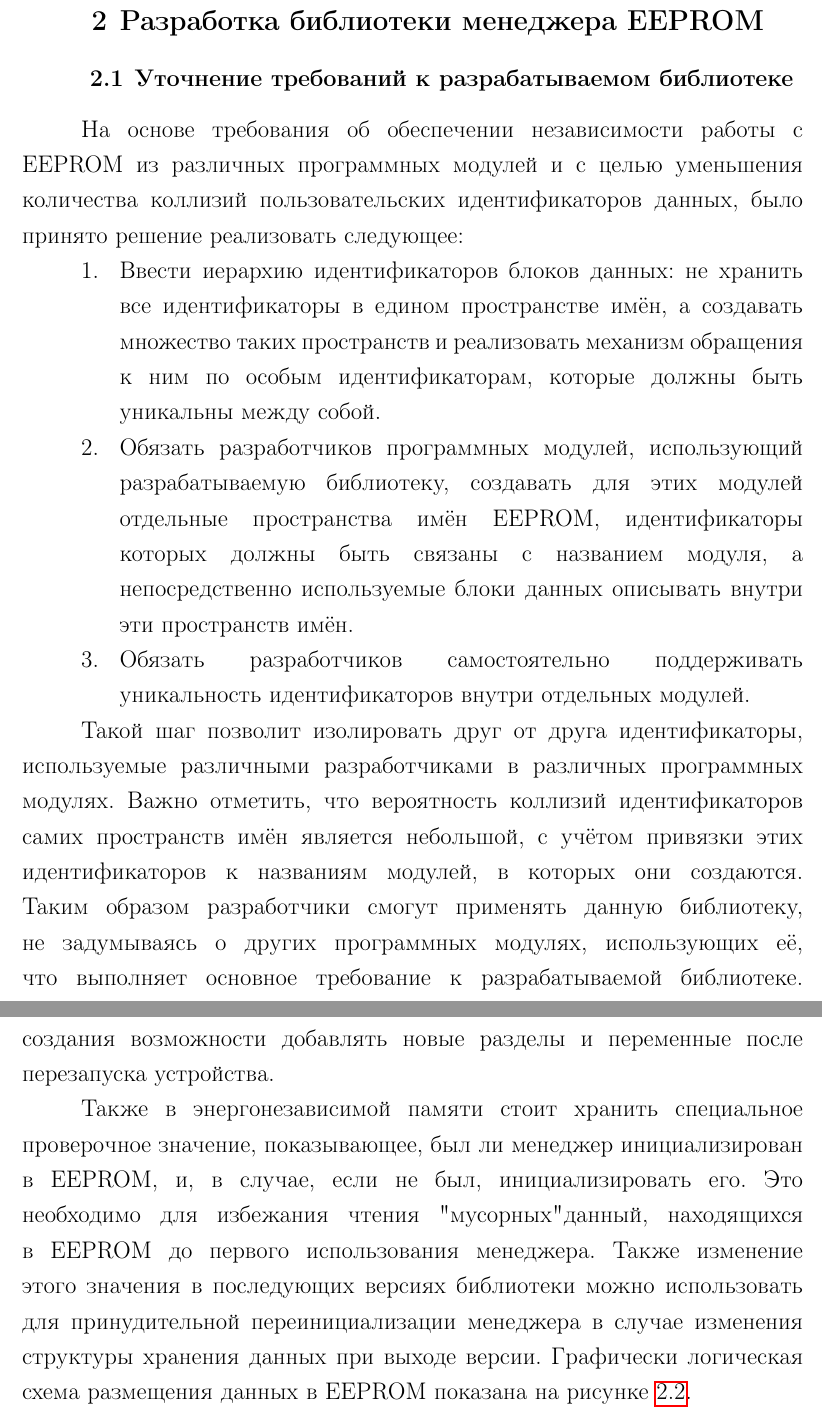
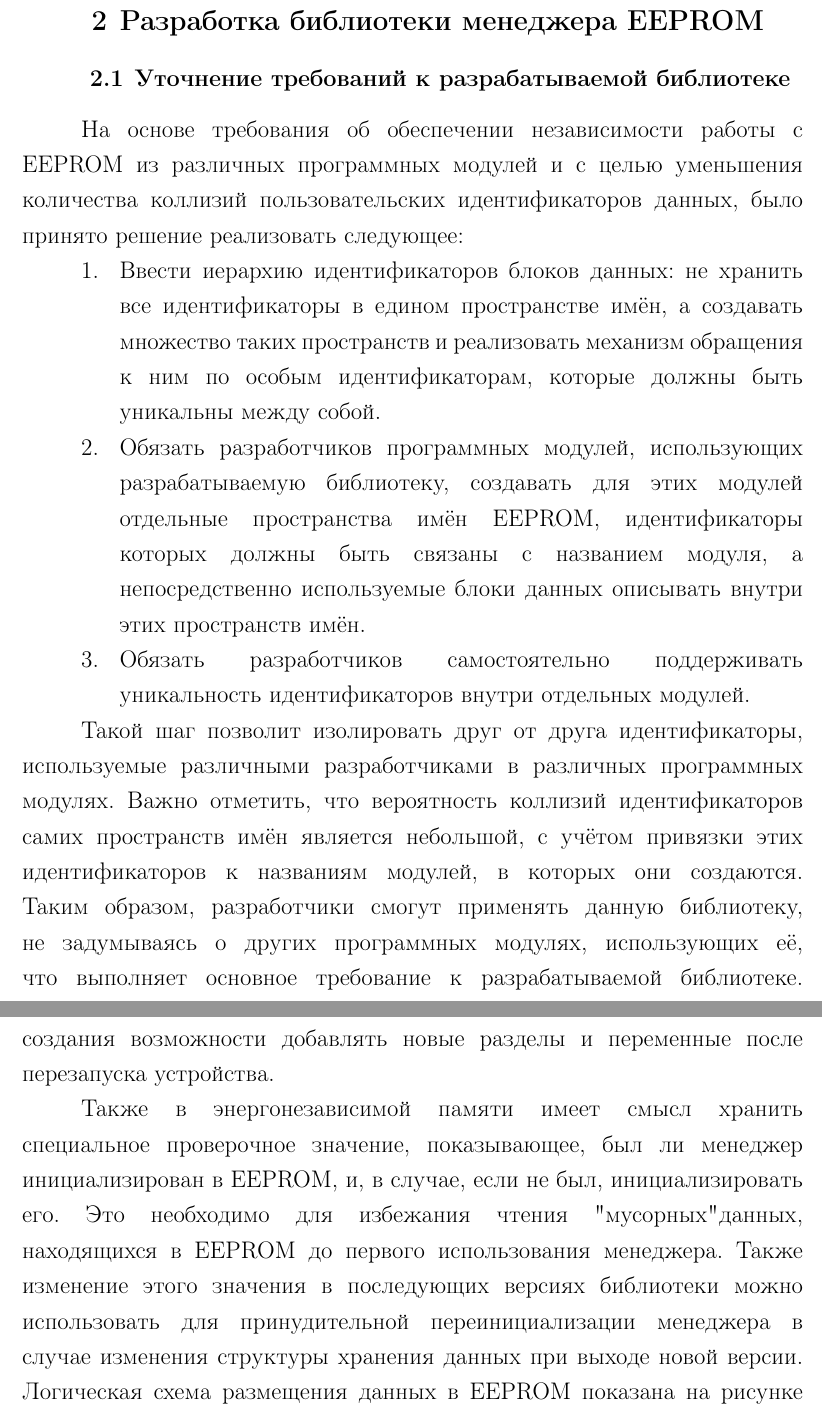
Before and after one commit to almiluk/bachelor_thesis, a LaTeX document (report/report.tex, which reads report/chapters/chapter2.tex): two parts of pages 12 and 14 of 25, joined at a grey line, cut so that both start at the same text. Compiled offline with pdfLaTeX.

Commit message:
icosaeder: corrections

```diff
--- a/report/chapters/chapter2.tex
+++ b/report/chapters/chapter2.tex
@@ -1,17 +1,17 @@
 \chapter{Разработка библиотеки менеджера EEPROM}
 
-\section{Уточнение требований к разрабатываемом библиотеке}
+\section{Уточнение требований к разрабатываемой библиотеке}
 
 На основе требования об обеспечении независимости работы с EEPROM из различных программных модулей и с целью уменьшения количества коллизий пользовательских идентификаторов данных, было принято решение реализовать следующее:
 \begin{enumerate}
 	\item Ввести иерархию идентификаторов блоков данных: не хранить все идентификаторы в едином пространстве имён, а создавать множество таких пространств и реализовать механизм обращения к ним по особым идентификаторам, которые должны быть уникальны между собой.
-	\item Обязать разработчиков программных модулей, использующий разрабатываемую библиотеку, создавать для этих модулей отдельные пространства имён EEPROM, идентификаторы которых должны быть связаны с названием модуля, а непосредственно используемые блоки данных описывать внутри эти пространств имён.
+	\item Обязать разработчиков программных модулей, использующих разрабатываемую библиотеку, создавать для этих модулей отдельные пространства имён EEPROM, идентификаторы которых должны быть связаны с названием модуля, а непосредственно используемые блоки данных описывать внутри этих пространств имён.
 	\item Обязать разработчиков самостоятельно поддерживать уникальность идентификаторов внутри отдельных модулей.
 \end{enumerate}
 
 Такой шаг позволит изолировать друг от друга идентификаторы, используемые различными разработчиками в различных программных модулях.
 Важно отметить, что вероятность коллизий идентификаторов самих пространств имён является небольшой, с учётом привязки этих идентификаторов к названиям модулей, в которых они создаются.
-Таким образом разработчики смогут применять данную библиотеку, не задумываясь о других программных модулях, использующих её, что выполняет основное требование к разрабатываемой библиотеке.
+Таким образом, разработчики смогут применять данную библиотеку, не задумываясь о других программных модулях, использующих её, что выполняет основное требование к разрабатываемой библиотеке.
 В дальнейшем будем называть такие пространства имён разделами, а пользовательские блоки данных, хранящиеся в EEPROM -- EEPROM-переменными.
 
 На основе дополненного списка требований к библиотеке можно составить диаграмму прецедентов работы с ней. Она представлена на рисунке \ref{fig:ucd}.
@@ -35,10 +35,10 @@
 Для хранения таких переменных создаётся специальный системный раздел, который находится всегда по одному и тому же адресу в EEPROM и хранит в себе все EEPROM-переменные, связанные с другими разделами.
 Кроме того, в системном разделе можно хранить последний использованный адрес для создания возможности добавлять новые разделы и переменные после перезапуска устройства.
 
-Также в энергонезависимой памяти стоит хранить специальное проверочное значение, показывающее, был ли менеджер инициализирован в EEPROM, и, в случае, если не был, инициализировать его.
-Это необходимо для избежания чтения "мусорных" данный, находящихся в EEPROM до первого использования менеджера.
-Также изменение этого значения в последующих версиях библиотеки можно использовать для принудительной переинициализации менеджера в случае изменения структуры хранения данных при выходе версии.
-Графически логическая схема размещения данных в EEPROM показана на рисунке \ref{fig:logical-eeprom-data-structure}.
+Также в энергонезависимой памяти имеет смысл хранить специальное проверочное значение, показывающее, был ли менеджер инициализирован в EEPROM, и, в случае, если не был, инициализировать его.
+Это необходимо для избежания чтения "мусорных" данных, находящихся в EEPROM до первого использования менеджера.
+Также изменение этого значения в последующих версиях библиотеки можно использовать для принудительной переинициализации менеджера в случае изменения структуры хранения данных при выходе новой версии.
+Логическая схема размещения данных в EEPROM показана на рисунке \ref{fig:logical-eeprom-data-structure}.
 
 Для идентификации разделов и EEPROM-переменных было решено использовать произвольные строковые выражения -- имена.
 
```
Also changed, not shown: report/chapters/conclusion.tex (+2 -2 lines), report/chapters/chapter2.tex (18 more changed lines).
